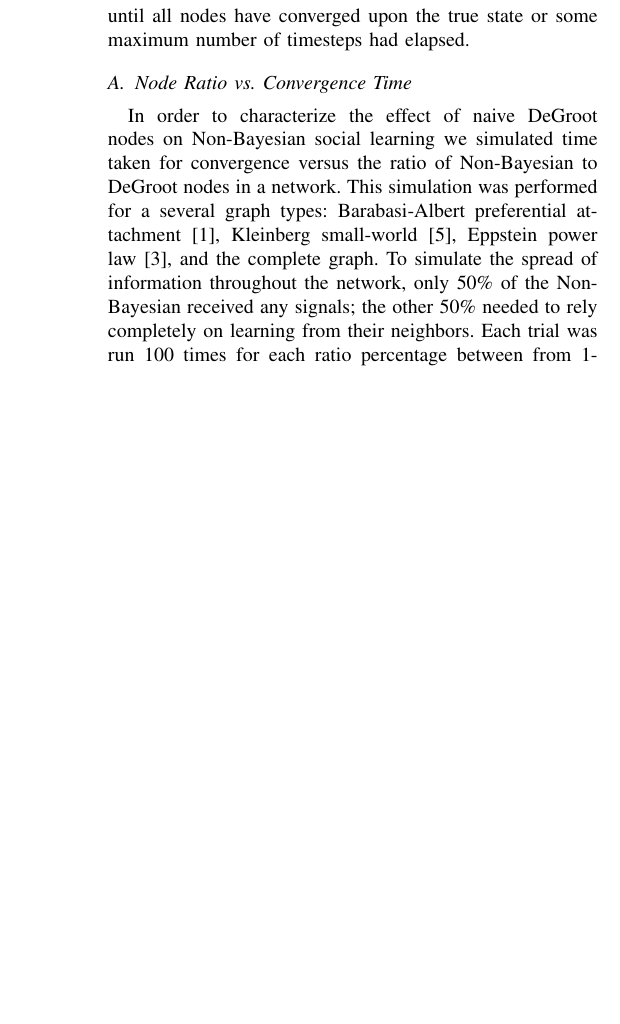
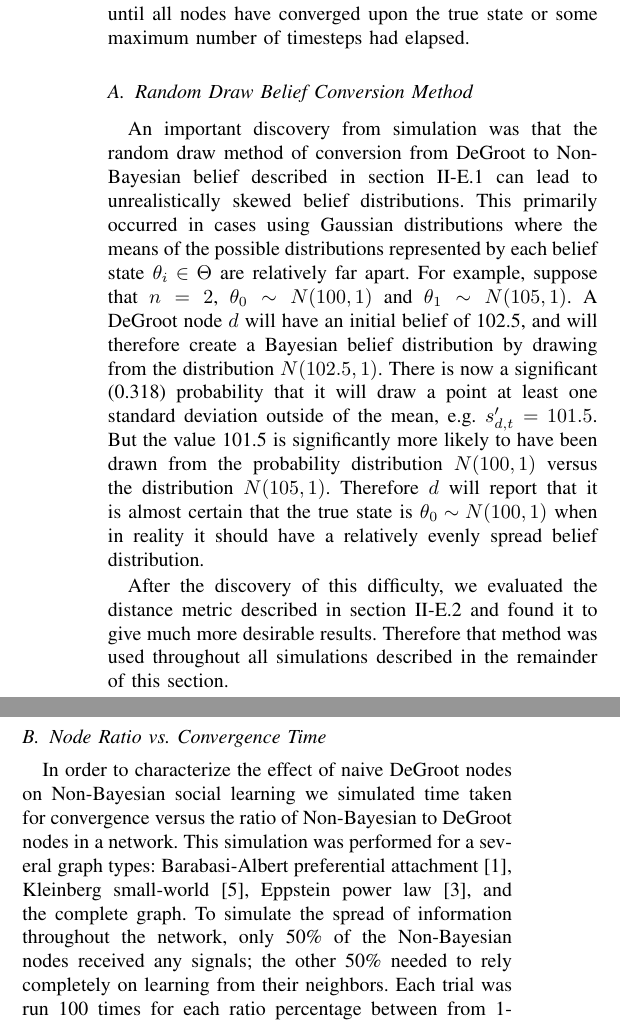
Before and after one commit to pdaquino/EECS598, a LaTeX paper (docs/paper.tex): part of one column of page 4 of 6 before the commit and two parts of the columns of page 4 of 6 after it, the two joined at a grey line, cut so that both start at the same text, the shorter picture padded with empty space. Compiled offline with pdfLaTeX.

Commit message:
Description of why random draw method fails

```diff
--- a/docs/paper.tex
+++ b/docs/paper.tex
@@ -234,8 +234,14 @@ We have observed in simulation that the noise from the DeGroot to Non-Bayesian c
 
 In order to seek insight about the behavior of our model we performed a series of simulations using the JUNG network/graph software library \cite{website:JUNGGraphLibrary}.  For each simulation, $\Theta$ consisted of two Gaussian distributions with means of 100 and 105 and standard deviation of 1.  Each trial was run until all nodes have converged upon the true state or some maximum number of timesteps had elapsed.
 
+\subsection{Random Draw Belief Conversion Method}
+
+An important discovery from simulation was that the random draw method of conversion from DeGroot to Non-Bayesian belief described in section~\ref{sec:draw_from_degroot} can lead to unrealistically skewed belief distributions.  This primarily occurred in cases using Gaussian distributions where the means of the possible distributions represented by each belief state $\theta_i \in \Theta$ are relatively far apart.  For example, suppose that $n = 2$, $\theta_0 \sim N(100, 1)$ and $\theta_1 \sim N(105, 1)$.  A DeGroot node $d$ will have an initial belief of 102.5, and will therefore create a Bayesian belief distribution by drawing from the distribution $N(102.5, 1)$.  There is now a significant (0.318) probability that it will draw a point at least one standard deviation outside of the mean, e.g. $s_{d,t}^\prime = 101.5$.  But the value 101.5 is significantly more likely to have been drawn from the probability distribution $N(100, 1)$ versus the distribution $N(105, 1)$.  Therefore $d$ will report that it is almost certain that the true state is $\theta_0 \sim N(100, 1)$ when in reality it should have a relatively evenly spread belief distribution.
+
+After the discovery of this difficulty, we evaluated the distance metric described in section~\ref{sec:likelihood_metric} and found it to give much more desirable results.  Therefore that method was used throughout all simulations described in the remainder of this section.
+
 \subsection{Node Ratio vs. Convergence Time}
 \label{sec:node_ratio_vs_convergence_time}
 
-In order to characterize the effect of naive DeGroot nodes on Non-Bayesian social learning we simulated time taken for convergence versus the ratio of Non-Bayesian to DeGroot nodes in a network.  This simulation was performed for a several graph types: Barabasi-Albert preferential attachment~\cite{Barabasi}, Kleinberg small-world~\cite{KleinbergSmallWorld}, Eppstein power law~\cite{Eppstein}, and the complete graph.  To simulate the spread of information throughout the network, only 50\% of the Non-Bayesian received any signals; the other 50\% needed to rely completely on learning from their neighbors.  Each trial was run 100 times for each ratio percentage between from 1-100\%, for a total of 10,000 trials for each graph type.
+In order to characterize the effect of naive DeGroot nodes on Non-Bayesian social learning we simulated time taken for convergence versus the ratio of Non-Bayesian to DeGroot nodes in a network.  This simulation was performed for a several graph types: Barabasi-Albert preferential attachment~\cite{Barabasi}, Kleinberg small-world~\cite{KleinbergSmallWorld}, Eppstein power law~\cite{Eppstein}, and the complete graph.  To simulate the spread of information throughout the network, only 50\% of the Non-Bayesian nodes received any signals; the other 50\% needed to rely completely on learning from their neighbors.  Each trial was run 100 times for each ratio percentage between from 1-100\%, for a total of 10,000 trials for each graph type.
 
```
Also changed, not shown: docs/paper.tex (2 more changed lines).
